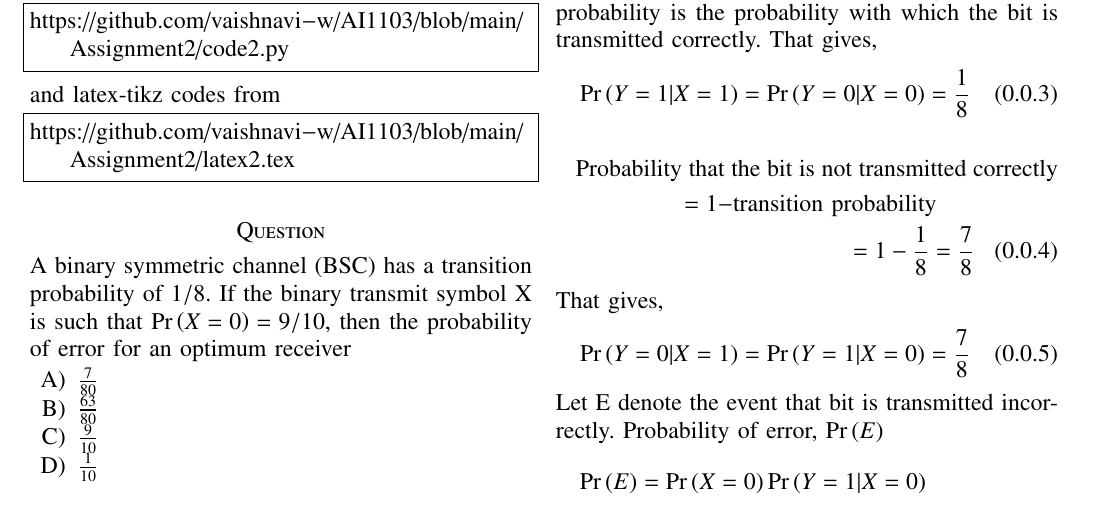
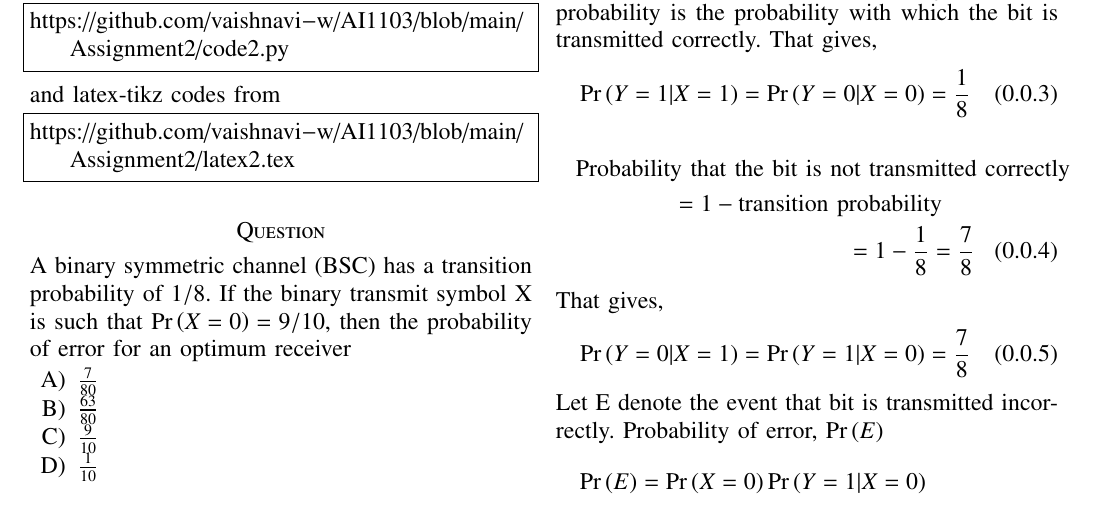
Before and after one commit to vaishnavi-w/AI1103, a LaTeX problem sheet (Assignment_2/latex2.tex): part of the page, cut so that both start at the same text. Compiled offline with pdfLaTeX.

Commit message:
Update latex2.tex

```diff
--- a/Assignment_2/latex2.tex
+++ b/Assignment_2/latex2.tex
@@ -160,7 +160,8 @@ Also given, transition probability = $\frac{1}{8}$. Transition probability is th
     \pr{Y=1|X=1}=\pr{Y=0|X=0}=\frac{1}{8}
 \end{align}
 \begin{multline}
-$Probability that the bit is not transmitted correctly$  \\= 1-$transition probability$\\
+\text{Probability that the bit is not transmitted correctly}  \\
+= 1-\text{transition probability}\\
 = 1-\frac{1}{8} = \frac{7}{8}
 \end{multline}
 That gives,
```
